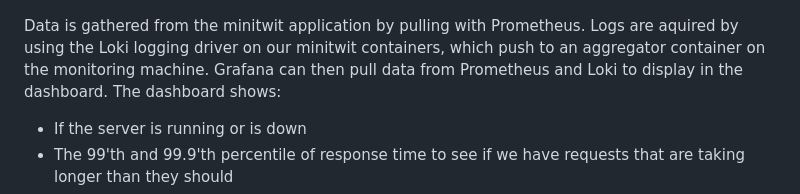
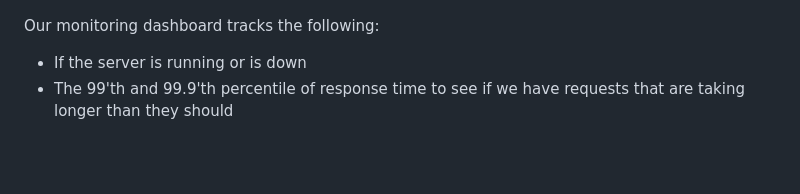
Before and after one commit to Slug-Boi-ITU-Repositories/Dense-Dino-Nuggets, a Markdown page: report/MSc_group_d.md, the part around the change. GitHub-like rendering; blank space fills up the shorter version.

Commit message:
docs: remove intro from dashboard
Co-authored-by: Niklas Christensen <Flakiator@users.noreply.github.com>

```diff
--- a/report/MSc_group_d.md
+++ b/report/MSc_group_d.md
@@ -160,7 +160,7 @@ We need to make the release diagram and fix the placeholder here!!!!
 This is how our monitoring dashboard looks
 ![minitwit_dashboard.png](./images/minitwit_dashboard.png)
 
-Data is gathered from the minitwit application by pulling with Prometheus. Logs are aquired by using the Loki logging driver on our minitwit containers, which push to an aggregator container on the monitoring machine. Grafana can then pull data from Prometheus and Loki to display in the dashboard. The dashboard shows:
+Our monitoring dashboard tracks the following:
 
 - If the server is running or is down
 - The 99'th and 99.9'th percentile of response time to see if we have requests that are taking longer than they should
```
